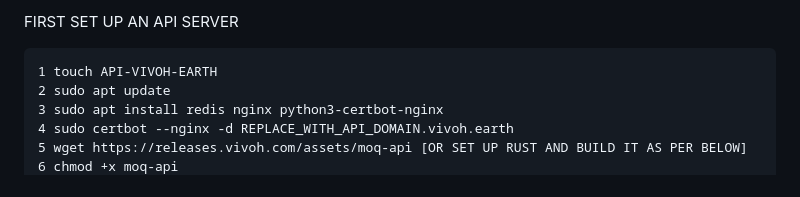
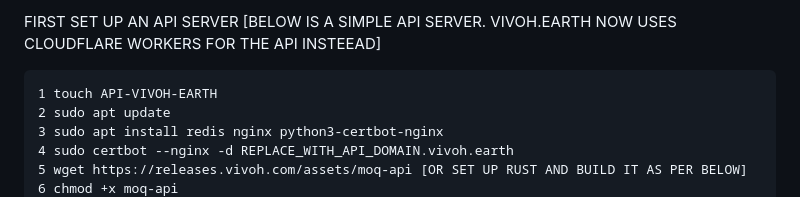
Before and after one commit to erikherz/vivoh.earth, a Markdown page: README.md, the part around the change. GitHub-like rendering.

````diff
--- a/README.md
+++ b/README.md
@@ -1,4 +1,4 @@
-FIRST SET UP AN API SERVER
+FIRST SET UP AN API SERVER [BELOW IS A SIMPLE API SERVER. VIVOH.EARTH NOW USES CLOUDFLARE WORKERS FOR THE API INSTEEAD]
 ```
 1 touch API-VIVOH-EARTH
 2 sudo apt update
````
